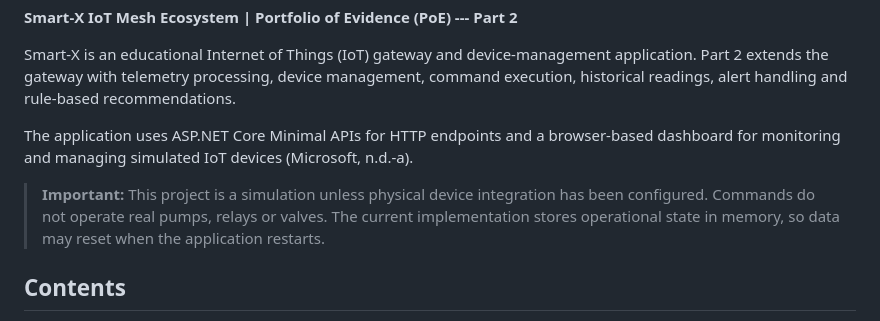
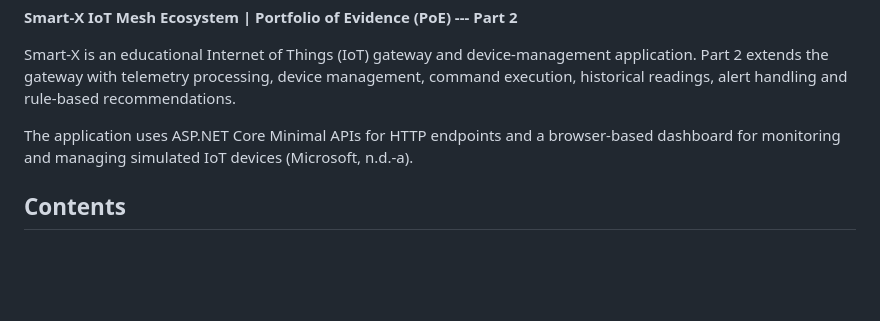
Before and after one commit to ST10462019/prog7312-2026-poe-part2-st10462019, a Markdown page: README.md, the part around the change. GitHub-like rendering; blank space fills up the shorter version.

```diff
--- a/README.md
+++ b/README.md
@@ -10,11 +10,6 @@ alert handling and rule-based recommendations.
 The application uses ASP.NET Core Minimal APIs for HTTP endpoints and a
 browser-based dashboard for monitoring and managing simulated IoT
 devices (Microsoft, n.d.-a).
-
-> **Important:** This project is a simulation unless physical device
-> integration has been configured. Commands do not operate real pumps,
-> relays or valves. The current implementation stores operational state
-> in memory, so data may reset when the application restarts.
 
 ## Contents
 
```
